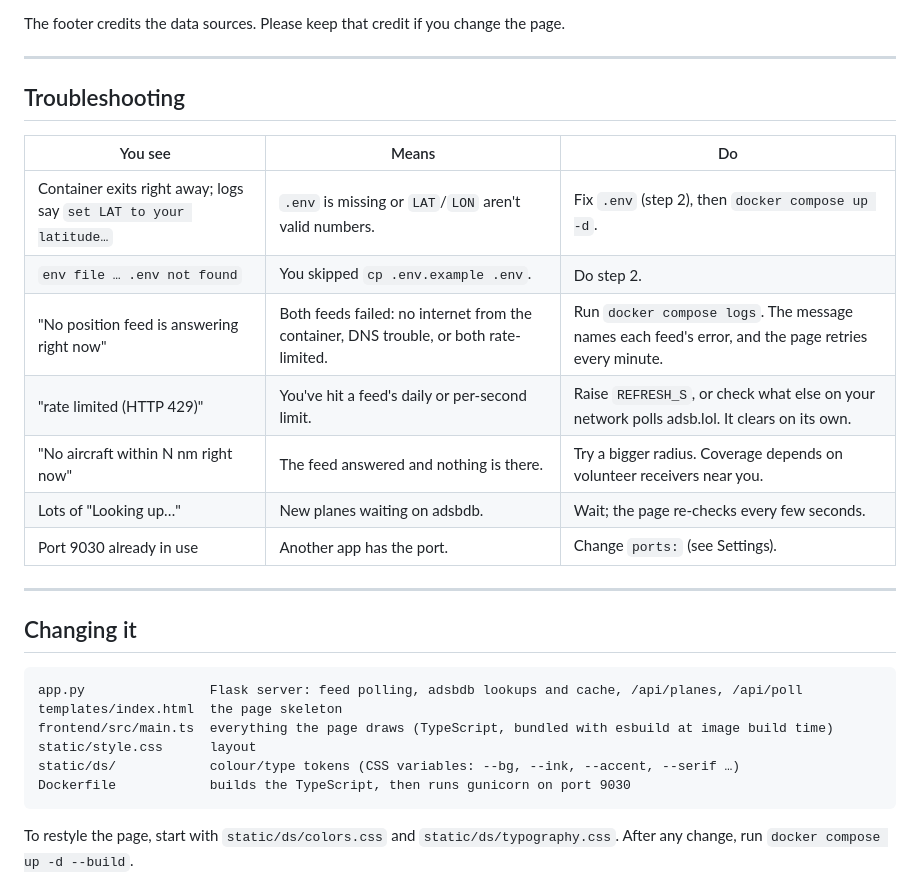
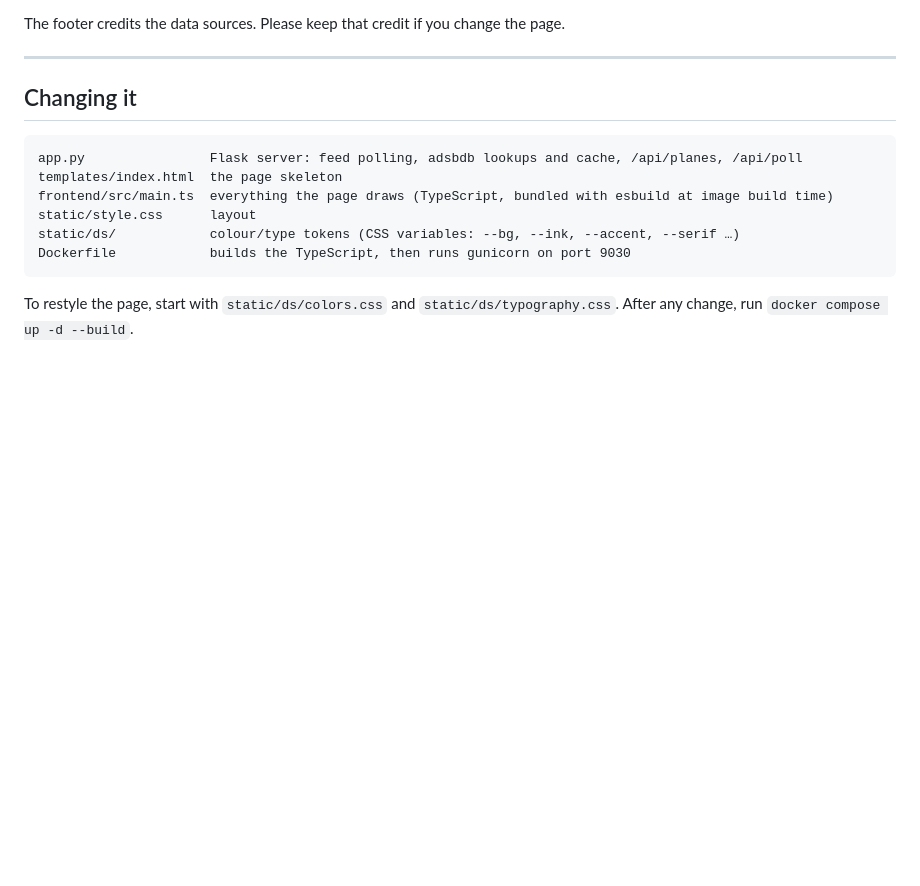
Before and after one commit to whileseated/up-in-the-air, a Markdown page: README.md, the part around one of its changes. Drawn GitHub-style; blank space fills up the shorter version.

```diff
--- a/README.md
+++ b/README.md
@@ -134,19 +117,6 @@ The footer credits the data sources. Please keep that credit if you change the p
 
 ---
 
-## Troubleshooting
-
-| You see | Means | Do |
-|---|---|---|
-| Container exits right away; logs say `set LAT to your latitude…` | `.env` is missing or `LAT`/`LON` aren't valid numbers. | Fix `.env` (step 2), then `docker compose up -d`. |
-| `env file … .env not found` | You skipped `cp .env.example .env`. | Do step 2. |
-| "No position feed is answering right now" | Both feeds failed: no internet from the container, DNS trouble, or both rate-limited. | Run `docker compose logs`. The message names each feed's error, and the page retries every minute. |
-| "rate limited (HTTP 429)" | You've hit a feed's daily or per-second limit. | Raise `REFRESH_S`, or check what else on your network polls adsb.lol. It clears on its own. |
-| "No aircraft within N nm right now" | The feed answered and nothing is there. | Try a bigger radius. Coverage depends on volunteer receivers near you. |
-| Lots of "Looking up…" | New planes waiting on adsbdb. | Wait; the page re-checks every few seconds. |
-| Port 9030 already in use | Another app has the port. | Change `ports:` (see Settings). |
-
----
 
 ## Changing it
 
```
Also changed, not shown: other parts of README.md (+3 -20 lines), img/1.png (deleted), img/1b.png (added).
